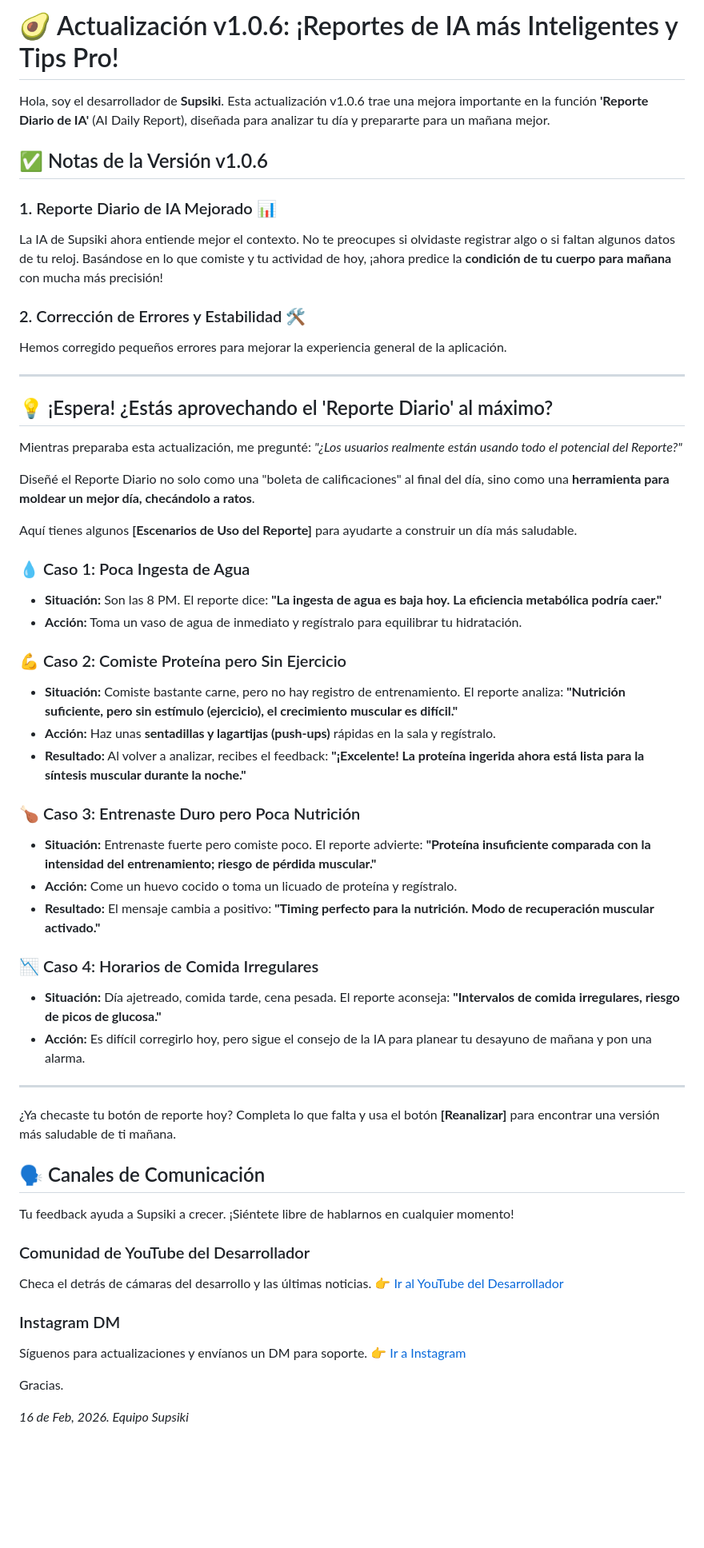
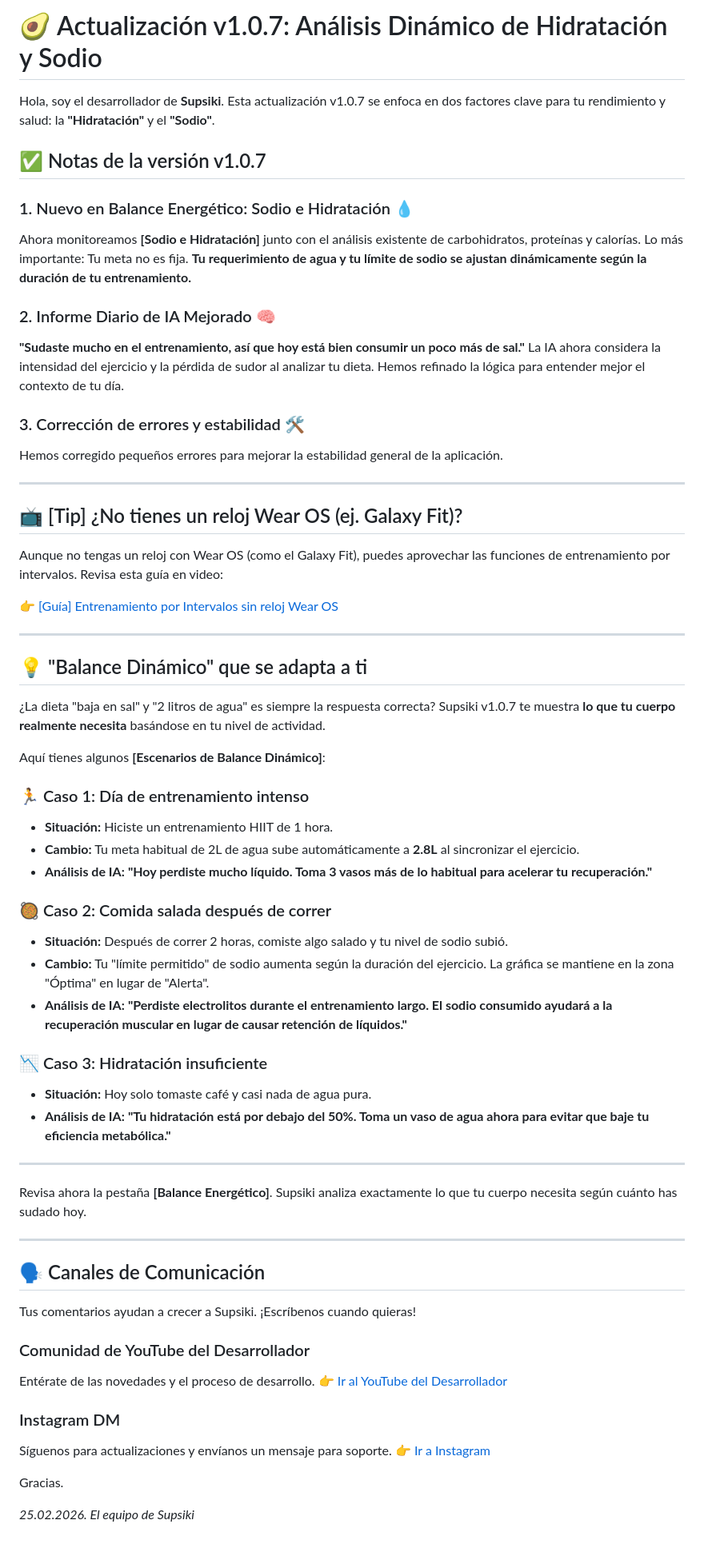
Before and after one commit to JaewookByun/jaewookbyun.github.io, a Markdown page: notice/notice-es.md, the part around the change. Shown at 80% size. Rendered like a GitHub page; blank space fills up the shorter version.

```diff
--- a/notice/notice-es.md
+++ b/notice/notice-es.md
@@ -1,62 +1,70 @@
-# 🥑 Actualización v1.0.6: ¡Reportes de IA más Inteligentes y Tips Pro!
+# 🥑 Actualización v1.0.7: Análisis Dinámico de Hidratación y Sodio
 
 Hola, soy el desarrollador de **Supsiki**.
-Esta actualización v1.0.6 trae una mejora importante en la función **'Reporte Diario de IA'** (AI Daily Report), diseñada para analizar tu día y prepararte para un mañana mejor.
+Esta actualización v1.0.7 se enfoca en dos factores clave para tu rendimiento y salud: la **"Hidratación"** y el **"Sodio"**.
 
-## ✅ Notas de la Versión v1.0.6
+## ✅ Notas de la versión v1.0.7
 
-### 1. Reporte Diario de IA Mejorado 📊
-La IA de Supsiki ahora entiende mejor el contexto. No te preocupes si olvidaste registrar algo o si faltan algunos datos de tu reloj.
-Basándose en lo que comiste y tu actividad de hoy, ¡ahora predice la **condición de tu cuerpo para mañana** con mucha más precisión!
+### 1. Nuevo en Balance Energético: Sodio e Hidratación 💧
+Ahora monitoreamos **[Sodio e Hidratación]** junto con el análisis existente de carbohidratos, proteínas y calorías.
+Lo más importante: Tu meta no es fija. **Tu requerimiento de agua y tu límite de sodio se ajustan dinámicamente según la duración de tu entrenamiento.**
 
-### 2. Corrección de Errores y Estabilidad 🛠️
-Hemos corregido pequeños errores para mejorar la experiencia general de la aplicación.
+### 2. Informe Diario de IA Mejorado 🧠
+**"Sudaste mucho en el entrenamiento, así que hoy está bien consumir un poco más de sal."**
+La IA ahora considera la intensidad del ejercicio y la pérdida de sudor al analizar tu dieta. Hemos refinado la lógica para entender mejor el contexto de tu día.
+
+### 3. Corrección de errores y estabilidad 🛠️
+Hemos corregido pequeños errores para mejorar la estabilidad general de la aplicación.
 
 ---
 
-## 💡 ¡Espera! ¿Estás aprovechando el 'Reporte Diario' al máximo?
+## 📺 [Tip] ¿No tienes un reloj Wear OS (ej. Galaxy Fit)?
+Aunque no tengas un reloj con Wear OS (como el Galaxy Fit), puedes aprovechar las funciones de entrenamiento por intervalos.
+Revisa esta guía en video:
 
-Mientras preparaba esta actualización, me pregunté:
-*"¿Los usuarios realmente están usando todo el potencial del Reporte?"*
-
-Diseñé el Reporte Diario no solo como una "boleta de calificaciones" al final del día, sino como una **herramienta para moldear un mejor día, checándolo a ratos**.
-
-Aquí tienes algunos **[Escenarios de Uso del Reporte]** para ayudarte a construir un día más saludable.
-
-### 💧 Caso 1: Poca Ingesta de Agua
-* **Situación:** Son las 8 PM. El reporte dice: **"La ingesta de agua es baja hoy. La eficiencia metabólica podría caer."**
-* **Acción:** Toma un vaso de agua de inmediato y regístralo para equilibrar tu hidratación.
-
-### 💪 Caso 2: Comiste Proteína pero Sin Ejercicio
-* **Situación:** Comiste bastante carne, pero no hay registro de entrenamiento. El reporte analiza: **"Nutrición suficiente, pero sin estímulo (ejercicio), el crecimiento muscular es difícil."**
-* **Acción:** Haz unas **sentadillas y lagartijas (push-ups)** rápidas en la sala y regístralo.
-* **Resultado:** Al volver a analizar, recibes el feedback: **"¡Excelente! La proteína ingerida ahora está lista para la síntesis muscular durante la noche."**
-
-### 🍗 Caso 3: Entrenaste Duro pero Poca Nutrición
-* **Situación:** Entrenaste fuerte pero comiste poco. El reporte advierte: **"Proteína insuficiente comparada con la intensidad del entrenamiento; riesgo de pérdida muscular."**
-* **Acción:** Come un huevo cocido o toma un licuado de proteína y regístralo.
-* **Resultado:** El mensaje cambia a positivo: **"Timing perfecto para la nutrición. Modo de recuperación muscular activado."**
-
-### 📉 Caso 4: Horarios de Comida Irregulares
-* **Situación:** Día ajetreado, comida tarde, cena pesada. El reporte aconseja: **"Intervalos de comida irregulares, riesgo de picos de glucosa."**
-* **Acción:** Es difícil corregirlo hoy, pero sigue el consejo de la IA para planear tu desayuno de mañana y pon una alarma.
+👉 [[Guía] Entrenamiento por Intervalos sin reloj Wear OS](https://www.youtube.com/watch?v=JmnGTT78uQM)
 
 ---
 
-¿Ya checaste tu botón de reporte hoy?
-Completa lo que falta y usa el botón **[Reanalizar]** para encontrar una versión más saludable de ti mañana.
+## 💡 "Balance Dinámico" que se adapta a ti
+
+¿La dieta "baja en sal" y "2 litros de agua" es siempre la respuesta correcta?
+Supsiki v1.0.7 te muestra **lo que tu cuerpo realmente necesita** basándose en tu nivel de actividad.
+
+Aquí tienes algunos **[Escenarios de Balance Dinámico]**:
+
+### 🏃 Caso 1: Día de entrenamiento intenso
+* **Situación:** Hiciste un entrenamiento HIIT de 1 hora.
+* **Cambio:** Tu meta habitual de 2L de agua sube automáticamente a **2.8L** al sincronizar el ejercicio.
+* **Análisis de IA:** **"Hoy perdiste mucho líquido. Toma 3 vasos más de lo habitual para acelerar tu recuperación."**
+
+### 🥘 Caso 2: Comida salada después de correr
+* **Situación:** Después de correr 2 horas, comiste algo salado y tu nivel de sodio subió.
+* **Cambio:** Tu "límite permitido" de sodio aumenta según la duración del ejercicio. La gráfica se mantiene en la zona "Óptima" en lugar de "Alerta".
+* **Análisis de IA:** **"Perdiste electrolitos durante el entrenamiento largo. El sodio consumido ayudará a la recuperación muscular en lugar de causar retención de líquidos."**
+
+### 📉 Caso 3: Hidratación insuficiente
+* **Situación:** Hoy solo tomaste café y casi nada de agua pura.
+* **Análisis de IA:** **"Tu hidratación está por debajo del 50%. Toma un vaso de agua ahora para evitar que baje tu eficiencia metabólica."**
+
+---
+
+Revisa ahora la pestaña **[Balance Energético]**.
+Supsiki analiza exactamente lo que tu cuerpo necesita según cuánto has sudado hoy.
+
+---
 
 ## 🗣️ Canales de Comunicación
-Tu feedback ayuda a Supsiki a crecer. ¡Siéntete libre de hablarnos en cualquier momento!
+Tus comentarios ayudan a crecer a Supsiki. ¡Escríbenos cuando quieras!
 
 ### Comunidad de YouTube del Desarrollador
-Checa el detrás de cámaras del desarrollo y las últimas noticias.
+Entérate de las novedades y el proceso de desarrollo.
 👉 [Ir al YouTube del Desarrollador](https://www.youtube.com/@bjw0829/posts)
 
 ### Instagram DM
-Síguenos para actualizaciones y envíanos un DM para soporte.
+Síguenos para actualizaciones y envíanos un mensaje para soporte.
 👉 [Ir a Instagram](https://www.instagram.com/chronolabcorp/)
 
 Gracias.
 
-*16 de Feb, 2026. Equipo Supsiki*
+*25.02.2026. El equipo de Supsiki*
```
